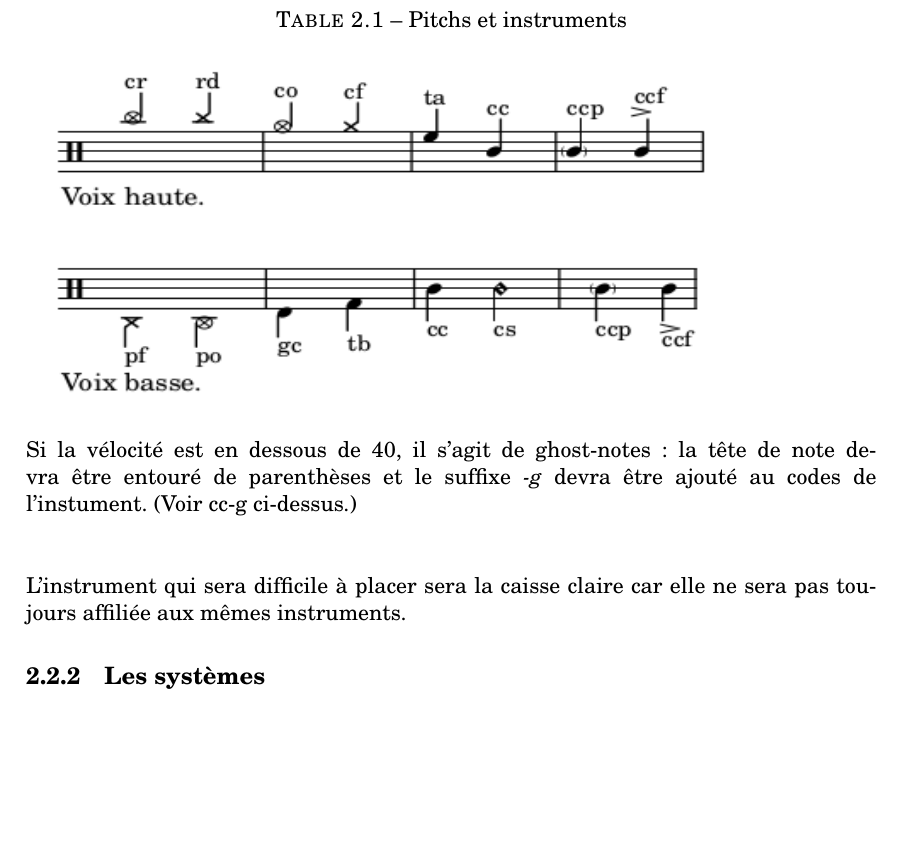
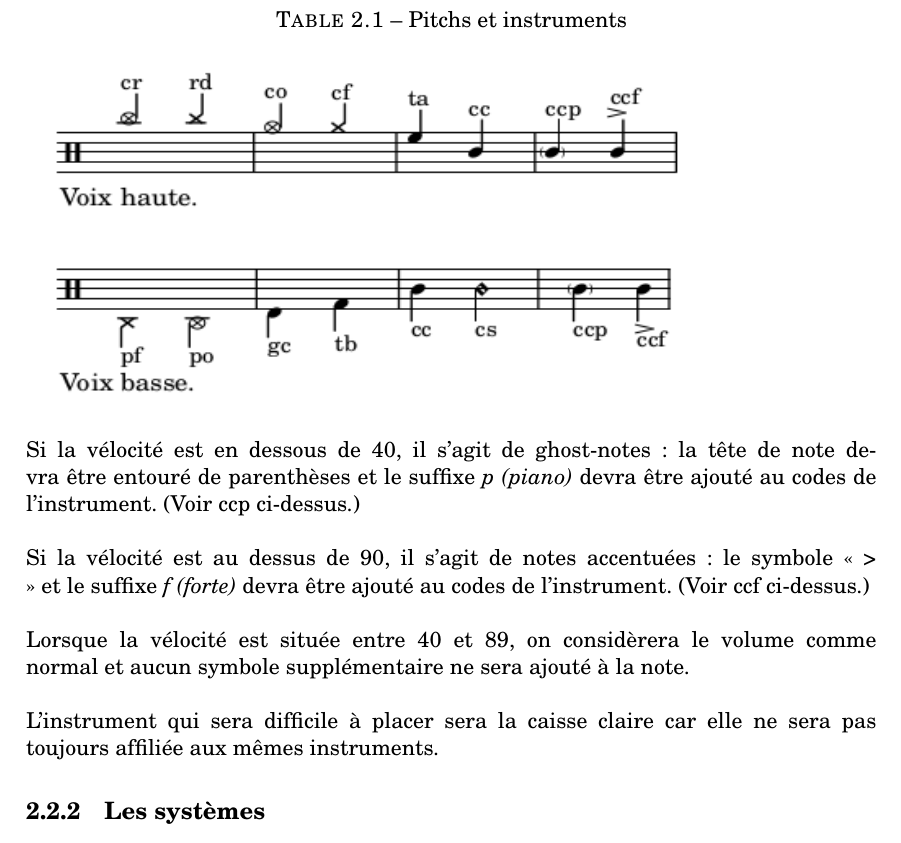
Before and after one commit to MartinDigard/Stage_M2_Inria, a LaTeX book (0_Memoire_de_recherche/memoire.tex, which reads 0_Memoire_de_recherche/systemes.tex): part of page 15 of 42, cut so that both start at the same text, the shorter picture padded with empty space. Compiled offline with pdfLaTeX.

Commit message:
0_Memoire_de_recherche/

```diff
--- a/0_Memoire_de_recherche/systemes.tex
+++ b/0_Memoire_de_recherche/systemes.tex
@@ -19,9 +19,10 @@
 	\caption{Pitchs et instruments}
 	%	\label{tab:exemple}
 \end{table}
-\includegraphics[height=60mm, width=125mm]{images/notation/description_notation.png}\\\\
-Si la vélocité est en dessous de 40, il s’agit de ghost-notes : la tête de note devra être entouré de parenthèses et le suffixe \textit{-g} devra être ajouté au codes de l’instument. (Voir cc-g ci-dessus.)\\\\
-
+\includegraphics[height=60mm, width=120mm]{images/notation/description_notation.png}\\\\
+Si la vélocité est en dessous de 40, il s’agit de ghost-notes : la tête de note devra être entouré de parenthèses et le suffixe \textit{p (piano)} devra être ajouté au codes de l’instrument. (Voir ccp ci-dessus.)\\\\
+Si la vélocité est au dessus de 90, il s’agit de notes accentuées : le symbole « > » et le suffixe \textit{f (forte)} devra être ajouté au codes de l’instrument. (Voir ccf ci-dessus.)\\\\
+Lorsque la vélocité est située entre 40 et 89, on considèrera le volume comme normal et aucun symbole supplémentaire ne sera ajouté à la note.\\\\
 L’instrument qui sera difficile à placer sera la caisse claire car elle ne sera pas toujours affiliée aux mêmes instruments.
 \subsection{Les systèmes}
 Créer un ensemble de systèmes :
```
Also changed, not shown: 0_Memoire_de_recherche/memoire.bbl (deleted), 0_Memoire_de_recherche/memoire.pdf, 29 other files.
